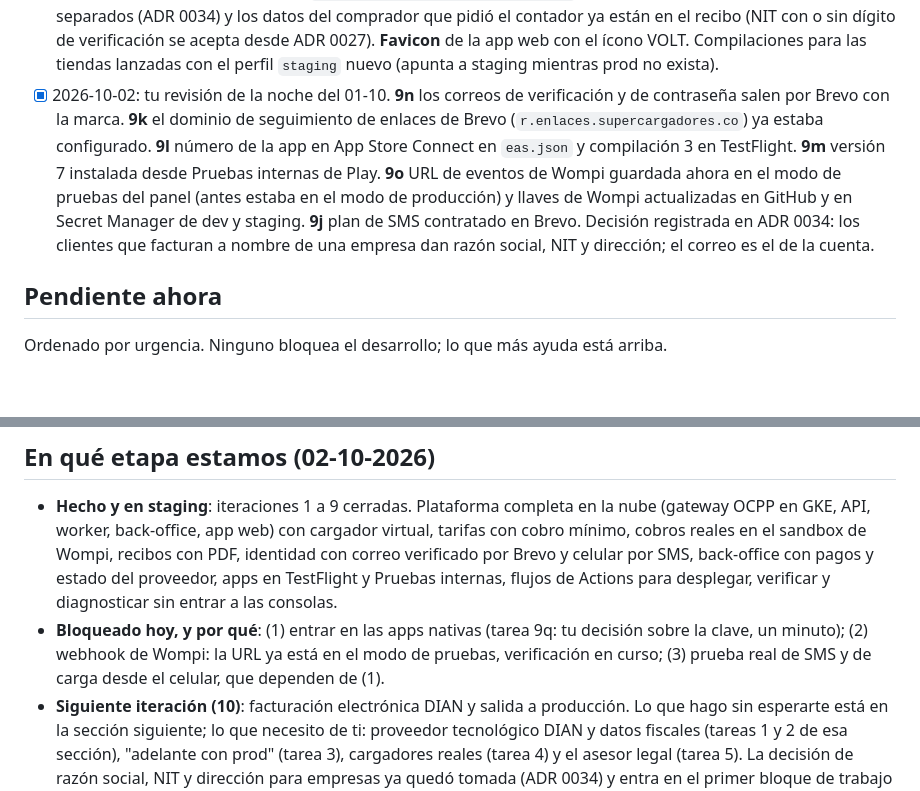
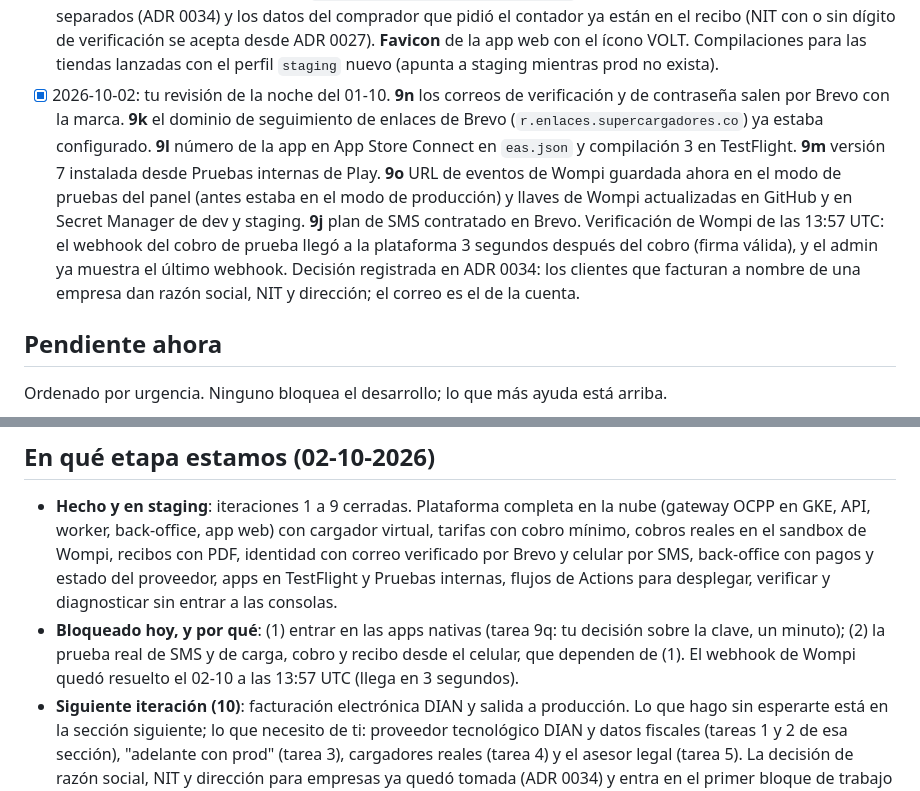
Before and after one commit to sbgbernal17/volt-platform, a Markdown page: docs/tareas-del-dueno.md, 2 parts joined by grey strips. Drawn GitHub-style; blank space fills up the shorter version.

Commit message:
Tareas del dueño: webhook de Wompi confirmado de punta a punta (9o cerrada)
Co-Authored-By: Claude Fable 5.1 <noreply@anthropic.com>
Claude-Session: https://claude.ai/code/session_01A68HaS7TasRFk3mdSbBgrU

```diff
--- a/docs/tareas-del-dueno.md
+++ b/docs/tareas-del-dueno.md
@@ -41,7 +41,7 @@ Lista de lo que solo tú puedes conseguir o decidir, ordenada por la iteración
 - [x] 2026-09-24: proyecto de EAS creado (punto 0c): `projectId` `6c086f3f-1a0f-4b7f-b663-16787a2f8180` enlazado en `apps/mobile/app.json` y perfiles de compilación en `apps/mobile/eas.json`. La carpeta `volt-app` que creó `create-expo-app` en tu máquina no hace falta: la app vive en `apps/mobile`; puedes borrarla.
 - [x] 2026-09-24: política de tratamiento de datos publicada en <https://supercargadores.co/politica-de-datos> (punto 0d, parcial): ya es la URL por defecto de la app. Faltan los términos y condiciones.
 - [x] 2026-10-01: iteración 9 cerrada con tu revisión. Tus avisos y pedidos de ese día, entregados en dev y staging: **9a** el botón *Pagar ahora* no llevaba a pagar porque en dev el emulador de pagos devolvía un enlace a un dominio inexistente; ahora la API sirve un checkout emulado (Pagar / Rechazar) que vuelve a la app con el resultado, y en staging se abre el checkout de Wompi; la sección pasó a llamarse **Transacciones** (pendientes de pago y movimientos). **Cobro mínimo por conexión de 2.000 COP** (ADR 0033) como `min_price` de la tarifa base, visible en la ficha del cargador, el costo en curso, el recibo y el PDF. **La tarjeta no se puede borrar** mientras haya un cobro pendiente o una carga en curso. **9b**, **9c**, **9e**, **9f**, **9g** (PDF en la web) y **9i** cerrados con tu visto bueno. **9d**: Brevo activo en dev y staging con `notificaciones@supercargadores.co` (ADR 0032). **9h**: nombre y apellidos separados (ADR 0034) y los datos del comprador que pidió el contador ya están en el recibo (NIT con o sin dígito de verificación se acepta desde ADR 0027). **Favicon** de la app web con el ícono VOLT. Compilaciones para las tiendas lanzadas con el perfil `staging` nuevo (apunta a staging mientras prod no exista).
-- [x] 2026-10-02: tu revisión de la noche del 01-10. **9n** los correos de verificación y de contraseña salen por Brevo con la marca. **9k** el dominio de seguimiento de enlaces de Brevo (`r.enlaces.supercargadores.co`) ya estaba configurado. **9l** número de la app en App Store Connect en `eas.json` y compilación 3 en TestFlight. **9m** versión 7 instalada desde Pruebas internas de Play. **9o** URL de eventos de Wompi guardada ahora en el modo de pruebas del panel (antes estaba en el modo de producción) y llaves de Wompi actualizadas en GitHub y en Secret Manager de dev y staging. **9j** plan de SMS contratado en Brevo. Decisión registrada en ADR 0034: los clientes que facturan a nombre de una empresa dan razón social, NIT y dirección; el correo es el de la cuenta.
+- [x] 2026-10-02: tu revisión de la noche del 01-10. **9n** los correos de verificación y de contraseña salen por Brevo con la marca. **9k** el dominio de seguimiento de enlaces de Brevo (`r.enlaces.supercargadores.co`) ya estaba configurado. **9l** número de la app en App Store Connect en `eas.json` y compilación 3 en TestFlight. **9m** versión 7 instalada desde Pruebas internas de Play. **9o** URL de eventos de Wompi guardada ahora en el modo de pruebas del panel (antes estaba en el modo de producción) y llaves de Wompi actualizadas en GitHub y en Secret Manager de dev y staging. **9j** plan de SMS contratado en Brevo. Verificación de Wompi de las 13:57 UTC: el webhook del cobro de prueba llegó a la plataforma 3 segundos después del cobro (firma válida), y el admin ya muestra el último webhook. Decisión registrada en ADR 0034: los clientes que facturan a nombre de una empresa dan razón social, NIT y dirección; el correo es el de la cuenta.
 
 ## Pendiente ahora
 
@@ -90,7 +90,7 @@ Recomendación: C1 ahora (o al menos C2 en dev) y C3 en staging hasta que empiec
 ## En qué etapa estamos (02-10-2026)
 
 - **Hecho y en staging**: iteraciones 1 a 9 cerradas. Plataforma completa en la nube (gateway OCPP en GKE, API, worker, back-office, app web) con cargador virtual, tarifas con cobro mínimo, cobros reales en el sandbox de Wompi, recibos con PDF, identidad con correo verificado por Brevo y celular por SMS, back-office con pagos y estado del proveedor, apps en TestFlight y Pruebas internas, flujos de Actions para desplegar, verificar y diagnosticar sin entrar a las consolas.
-- **Bloqueado hoy, y por qué**: (1) entrar en las apps nativas (tarea 9q: tu decisión sobre la clave, un minuto); (2) webhook de Wompi: la URL ya está en el modo de pruebas, verificación en curso; (3) prueba real de SMS y de carga desde el celular, que dependen de (1).
+- **Bloqueado hoy, y por qué**: (1) entrar en las apps nativas (tarea 9q: tu decisión sobre la clave, un minuto); (2) la prueba real de SMS y de carga, cobro y recibo desde el celular, que dependen de (1). El webhook de Wompi quedó resuelto el 02-10 a las 13:57 UTC (llega en 3 segundos).
 - **Siguiente iteración (10)**: facturación electrónica DIAN y salida a producción. Lo que hago sin esperarte está en la sección siguiente; lo que necesito de ti: proveedor tecnológico DIAN y datos fiscales (tareas 1 y 2 de esa sección), "adelante con prod" (tarea 3), cargadores reales (tarea 4) y el asesor legal (tarea 5). La decisión de razón social, NIT y dirección para empresas ya quedó tomada (ADR 0034) y entra en el primer bloque de trabajo de la iteración 10.
 - **Costos**: dev ≈ 291 y staging ≈ 405 USD al mes en lista; las palancas C1 a C4 siguen esperando tu decisión (sección de costos).
 
```
Also changed, not shown: other parts of docs/tareas-del-dueno.md (+2 -2 lines).
